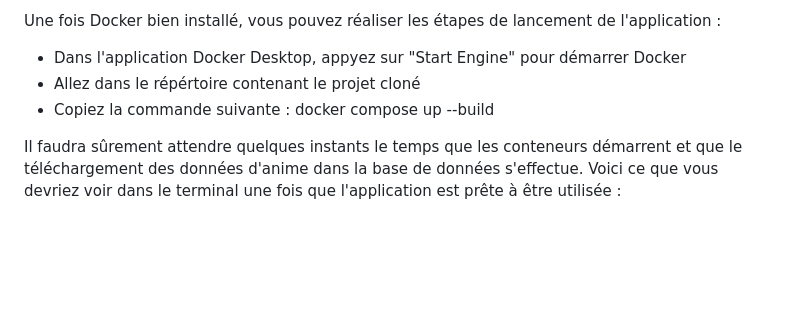
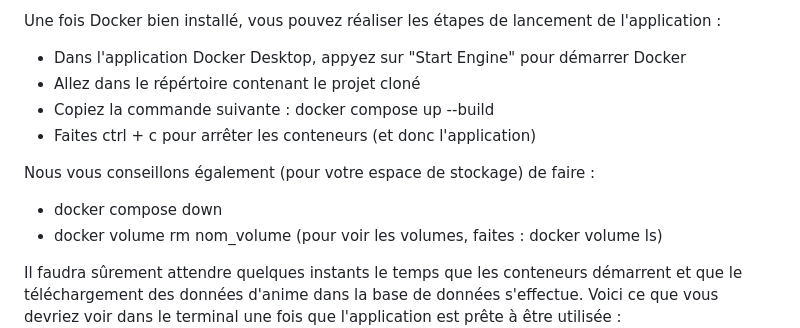
Before and after one commit to aumailll/AMAR_AUMAILLE_Full_Stack_Application, a Markdown page: README.md, the part around the change. Rendered like a GitHub page; blank space fills up the shorter version.

```diff
--- a/README.md
+++ b/README.md
@@ -92,6 +92,12 @@ Une fois Docker bien installé, vous pouvez réaliser les étapes de lancement d
 - Dans l'application Docker Desktop, appyez sur "Start Engine" pour démarrer Docker
 - Allez dans le répértoire contenant le projet cloné
 - Copiez la commande suivante : docker compose up --build
+- Faites ctrl + c pour arrêter les conteneurs (et donc l'application)
+
+Nous vous conseillons également (pour votre espace de stockage) de faire :
+- docker compose down
+- docker volume rm nom_volume (pour voir les volumes, faites : docker volume ls)
+
 
 Il faudra sûrement attendre quelques instants le temps que les conteneurs démarrent et que le téléchargement des données d'anime dans la base de données s'effectue. Voici ce que vous devriez voir dans le terminal une fois que l'application est prête à être utilisée :
 ![Terminal Docker](images/terminal_docker.jpg)
```
